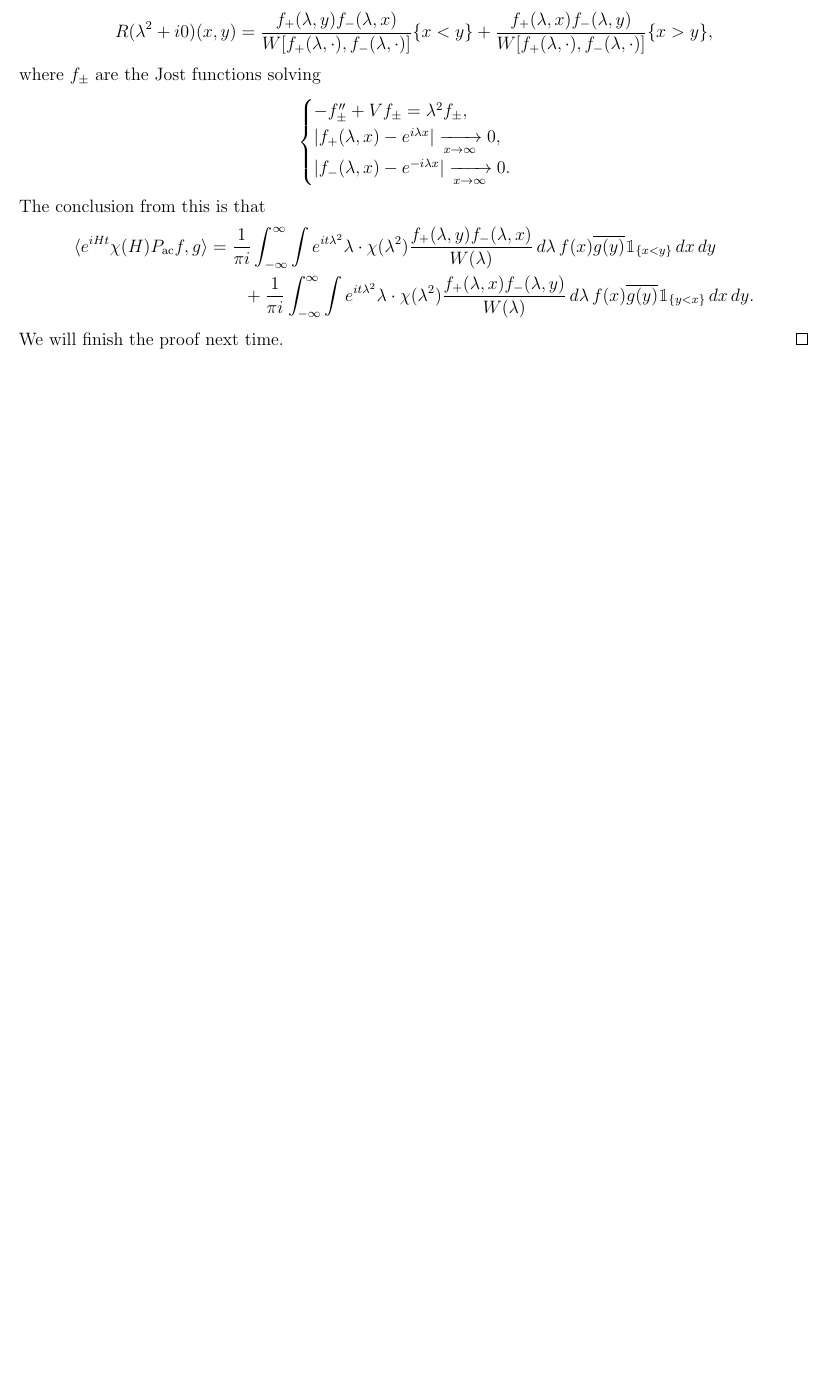
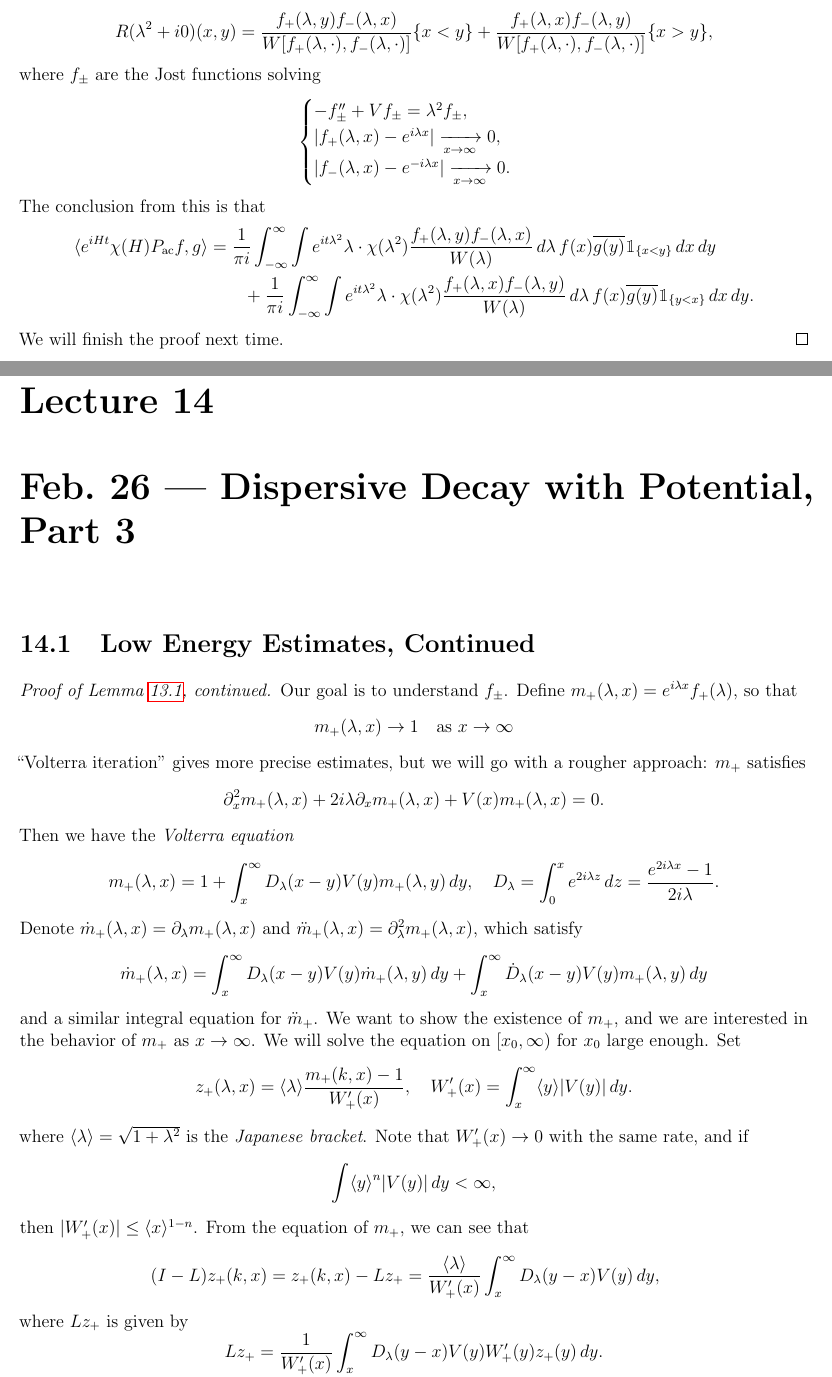
Before and after one commit to TheToasterMonster/gt-math8803-che-spring2025-notes, a LaTeX book (master.tex, which reads lectures/lecture14.tex): part of page 40 of 40 before the commit and two parts of pages 40 and 41 of 42 after it, the two joined at a grey line, cut so that both start at the same text, the shorter picture padded with empty space. Compiled offline with pdfLaTeX.

Commit message:
added lecture 14

```diff
--- /dev/null
+++ b/lectures/lecture14.tex
@@ -0,0 +1,54 @@
+\chapter{Feb.~26 --- Dispersive Decay with Potential, Part 3}
+
+\section{Low Energy Estimates, Continued}
+\begin{proof}[Proof of Lemma \ref{lem:low-energy}, continued]
+  Our goal is to understand $f_\pm$. Define
+  $m_+(\lambda, x) = e^{i\lambda x} f_+(\lambda)$,
+  so that
+  \[
+    m_+(\lambda, x) \to 1 \quad \text{as $x \to \infty$}
+  \]
+  ``Volterra iteration'' gives more precise
+  estimates, but we will go with a rougher approach:
+  $m_+$ satisfies
+  \[
+    \partial_x^2 m_+(\lambda, x) + 2i \lambda \partial_x m_+(\lambda, x) + V(x) m_+(\lambda, x) = 0.
+  \]
+  Then we have the \emph{Volterra equation}
+  \[
+    m_+(\lambda, x) = 1 + \int_x^\infty D_\lambda(x - y) V(y) m_+(\lambda, y)\, dy, \quad
+    D_\lambda = \int_0^x e^{2i\lambda z}\, dz = \frac{e^{2i\lambda x} - 1}{2 i \lambda}.
+  \]
+  Denote $\dot{m}_+(\lambda, x) = \partial_\lambda m_+(\lambda, x)$
+  and $\ddot{m}_+(\lambda, x) = \partial_\lambda^2 m_+(\lambda, x)$,
+  which satisfy
+  \[
+    \dot{m}_+(\lambda, x) = \int_x^\infty D_\lambda(x - y) V(y) \dot{m}_+(\lambda, y)\, dy
+    + \int_x^\infty \dot{D}_\lambda(x - y) V(y) m_+(\lambda, y)\, dy
+  \]
+  and a similar integral equation for $\ddot{m}_+$. We
+  want to
+  show the existence of $m_+$, and we are interested
+  in the behavior of $m_+$ as $x \to \infty$.
+  We will solve the equation on $[x_0, \infty)$ for
+  $x_0$ large enough. Set
+  \[
+    z_+(\lambda, x)
+    = \langle \lambda \rangle \frac{m_+(k, x) - 1}{W_+'(x)}, \quad
+    W_+'(x) = \int_x^\infty \langle y \rangle |V(y)|\, dy.
+  \]
+  where $\langle \lambda \rangle = \sqrt{1 + \lambda^2}$
+  is the \emph{Japanese bracket}.
+  Note that $W_+'(x) \to 0$ with the same rate, and if
+  \[
+    \int \langle y \rangle^n |V(y)|\, dy < \infty,
+  \]
+  then $|W_+'(x)| \le \langle x \rangle^{1 - n}$.
+  From the equation of $m_+$, we can see that
+  \[
+    (I - L) z_+(k, x) = z_+(k, x) - L z_+
+    = \frac{\langle \lambda \rangle}{W_+'(x)} \int_x^\infty D_\lambda(y - x) V(y)\, dy, \quad
+  \]
+  where $Lz_+$ is given by
+  \[
+    L z_+ = \frac{1}{W_+'(x)} \int_x^\infty D_\lambda(y - x) V(y) W_+'(y) z_+(y) \, dy.
@@ -0,0 +59 @@
+  $|D_\lambda(z)| \lesssim |z| / |\lambda|$
@@ -0,0 +66 @@
+    < \infty
@@ -0,0 +87 @@
+    |z_+(\lambda, x)|
```
Also changed, not shown: lectures/lecture13.tex (+1 -1 lines), master.tex (+1 -0 lines), master.pdf, lectures/lecture14.tex (73 more changed lines).
